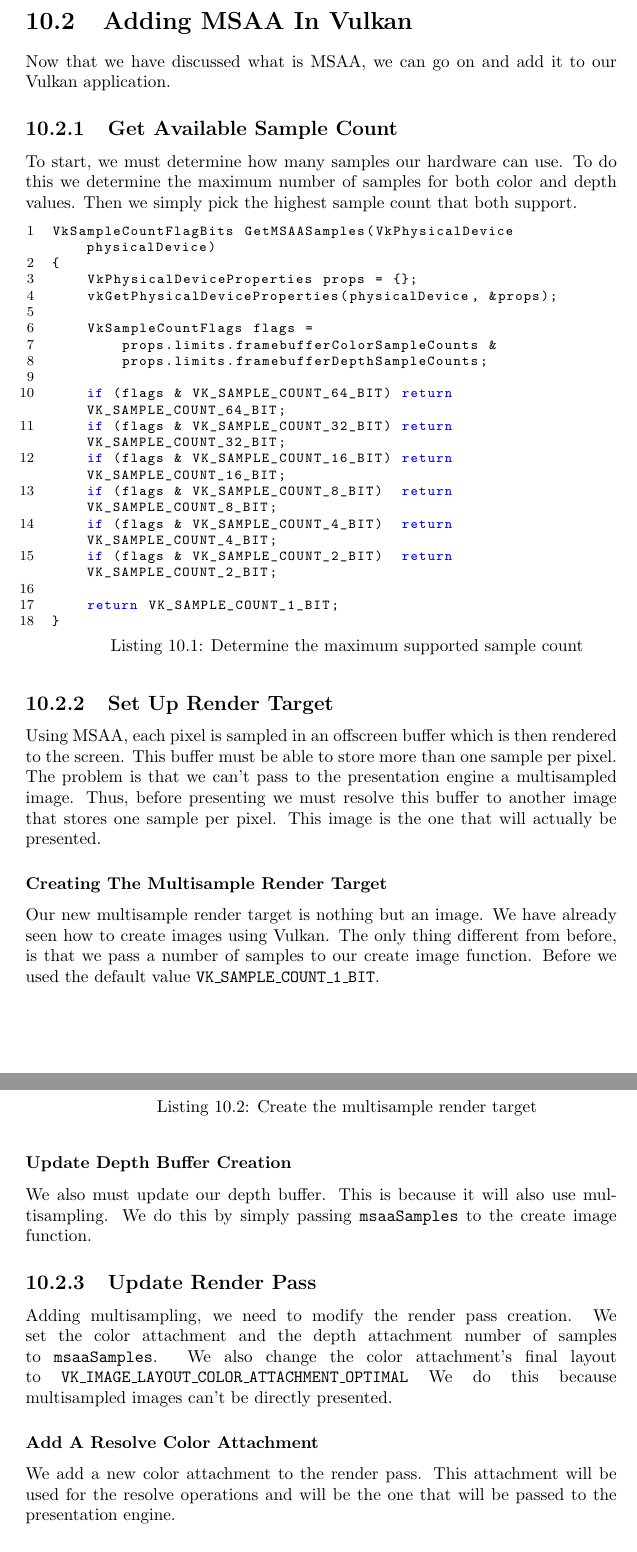
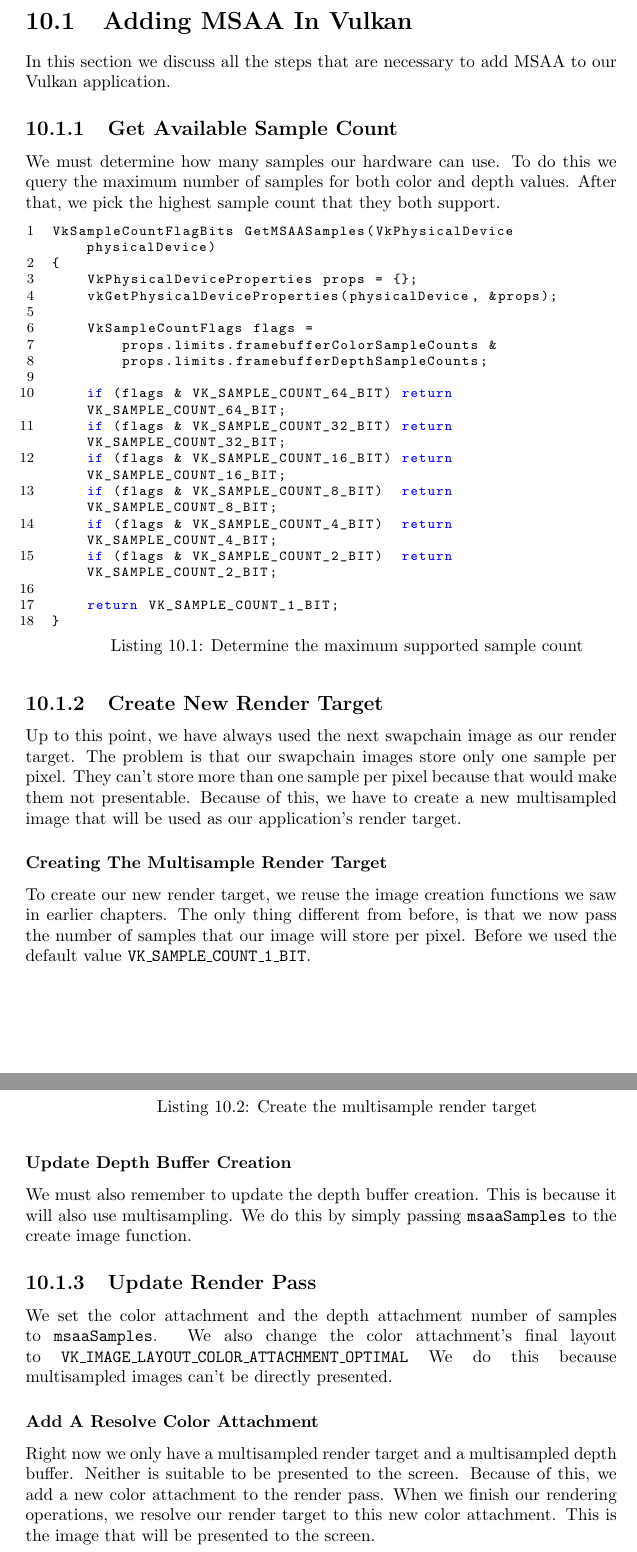
Before and after one commit to emanuele-xyz/BachelorThesis, a LaTeX thesis (Thesis.tex, which reads ChMSAA.tex): two parts of pages 94 and 95 of 102, joined at a grey line, cut so that both start at the same text. The pictures show the PDF file Thesis.pdf that the author committed with the source.

Commit message:
Review MSAA chapter

```diff
--- a/ChMSAA.tex
+++ b/ChMSAA.tex
@@ -22,3 +18,4 @@
 
 \subsection{MSAA}
 
+So far, we have always used only one sample per pixel.
@@ -29,9 +27,10 @@
+the pixel.
 This is the cause of aliasing.
 
 \begin{figure}[H]
     \centering
     \includegraphics[scale=0.6]{images/ChMSAA/OneSamplePerPixel.png}
-    \caption{Rendering taking one sample per pixel}
+    \caption{Rendering using one sample per pixel}
     \label{fig::OneSamplePerPixel}
 \end{figure}
 
@@ -50 +45,0 @@
-edge's color.
@@ -52,15 +51,14 @@
 
 \section{Adding MSAA In Vulkan}
 
-Now that we have discussed what is MSAA, we can go on and add it to our
-Vulkan application.
+In this section we discuss all the steps that are necessary to add MSAA
+to our Vulkan application.
 
 \subsection{Get Available Sample Count}
 
-To start, we must determine how many samples our hardware can use.
-To do this we determine the maximum number of samples for both color and
-depth values.
-Then we simply pick the highest sample count that both support.
+We must determine how many samples our hardware can use.
+To do this we query the maximum number of samples for both color and depth values.
+After that, we pick the highest sample count that they both support.
 
 \begin{minipage}{\linewidth}{\noindent}
     \lstinputlisting[
@@ -70,22 +68,22 @@
         ]{src/ChMSAA/GetMaxMSAASampleCount.cpp}
 \end{minipage}
 
-\subsection{Set Up Render Target}
+\subsection{Create New Render Target}
 
-Using MSAA, each pixel is sampled in an offscreen buffer which is then
-rendered to the screen.
-This buffer must be able to store more than one sample per pixel.
-The problem is that we can't pass to the presentation engine a multisampled image.
-Thus, before presenting we must resolve this buffer to another image that
-stores one sample per pixel.
-This image is the one that will actually be presented.
+Up to this point, we have always used the next swapchain image as our
+render target.
+The problem is that our swapchain images store only one sample per pixel.
+They can't store more than one sample per pixel because that would make
+them not presentable.
+Because of this, we have to create a new multisampled image that will be used
+as our application's render target.
 
 \subsubsection{Creating The Multisample Render Target}
 
-Our new multisample render target is nothing but an image.
-We have already seen how to create images using Vulkan.
-The only thing different from before, is that we pass
-a number of samples to our create image function.
+To create our new render target, we reuse the image creation functions
+we saw in earlier chapters.
+The only thing different from before, is that we now pass the
+number of samples that our image will store per pixel.
 Before we used the default value \texttt{VK\_SAMPLE\_COUNT\_1\_BIT}.
 
 \begin{minipage}{\linewidth}{\noindent}
@@ -98,13 +96,10 @@
 
 \subsubsection{Update Depth Buffer Creation}
 
-We also must update our depth buffer.
+We must also remember to update the depth buffer creation.
 This is because it will also use multisampling.
 We do this by simply passing \texttt{msaaSamples} to the create image
 function.
 
 \subsection{Update Render Pass}
 
-Adding multisampling, we need to modify the render pass creation.
-We set the color attachment and the depth attachment number of samples to
-\texttt{msaaSamples}.
@@ -118,5 +114,10 @@
-This attachment will be used for the resolve operations and
-will be the one that will be passed to the presentation engine.
+Right now we only have a multisampled render target and a multisampled
+depth buffer.
+Neither is suitable to be presented to the screen.
+Because of this, we add a new color attachment to the render pass.
+When we finish our rendering operations, we resolve our render target to
+this new color attachment.
+This is the image that will be presented to the screen.
 
 \begin{minipage}{\linewidth}{\noindent}
     \lstinputlisting[
```
Also changed, not shown: Thesis.pdf, ChMSAA.tex (40 more changed lines), 2 other files.
